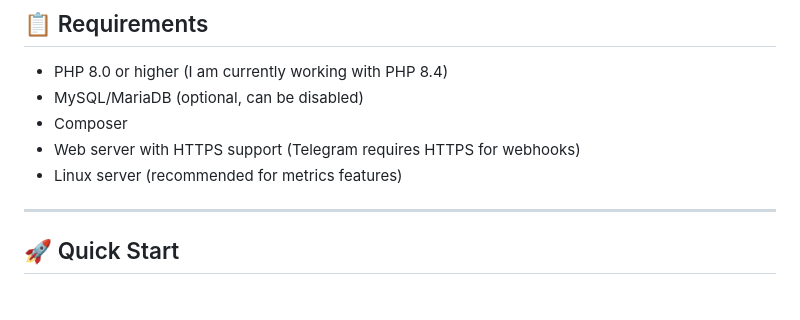
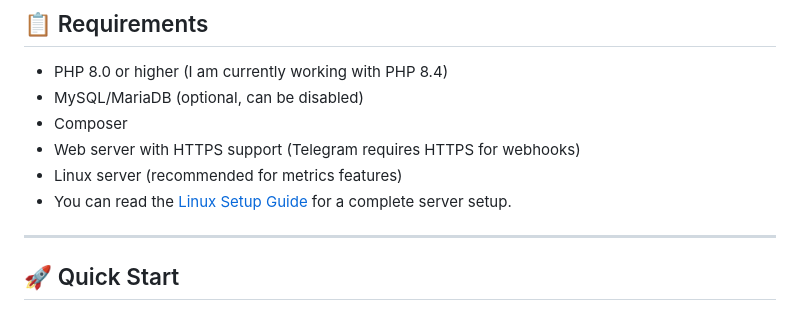
Before and after one commit to jackchevalley/php-telegram-bot-framework, a Markdown page: README.md, the part around the change. Rendered like a GitHub page.

Commit message:
readme per php e nginx

```diff
--- a/README.md
+++ b/README.md
@@ -76,6 +76,7 @@ I've been using and improving it for years, and almost every bot I create is bas
 - Composer
 - Web server with HTTPS support (Telegram requires HTTPS for webhooks)
 - Linux server (recommended for metrics features)
+- You can read the [Linux Setup Guide](extra/linux/setup-ubuntu25.md) for a complete server setup.
 
 ---
 
```
